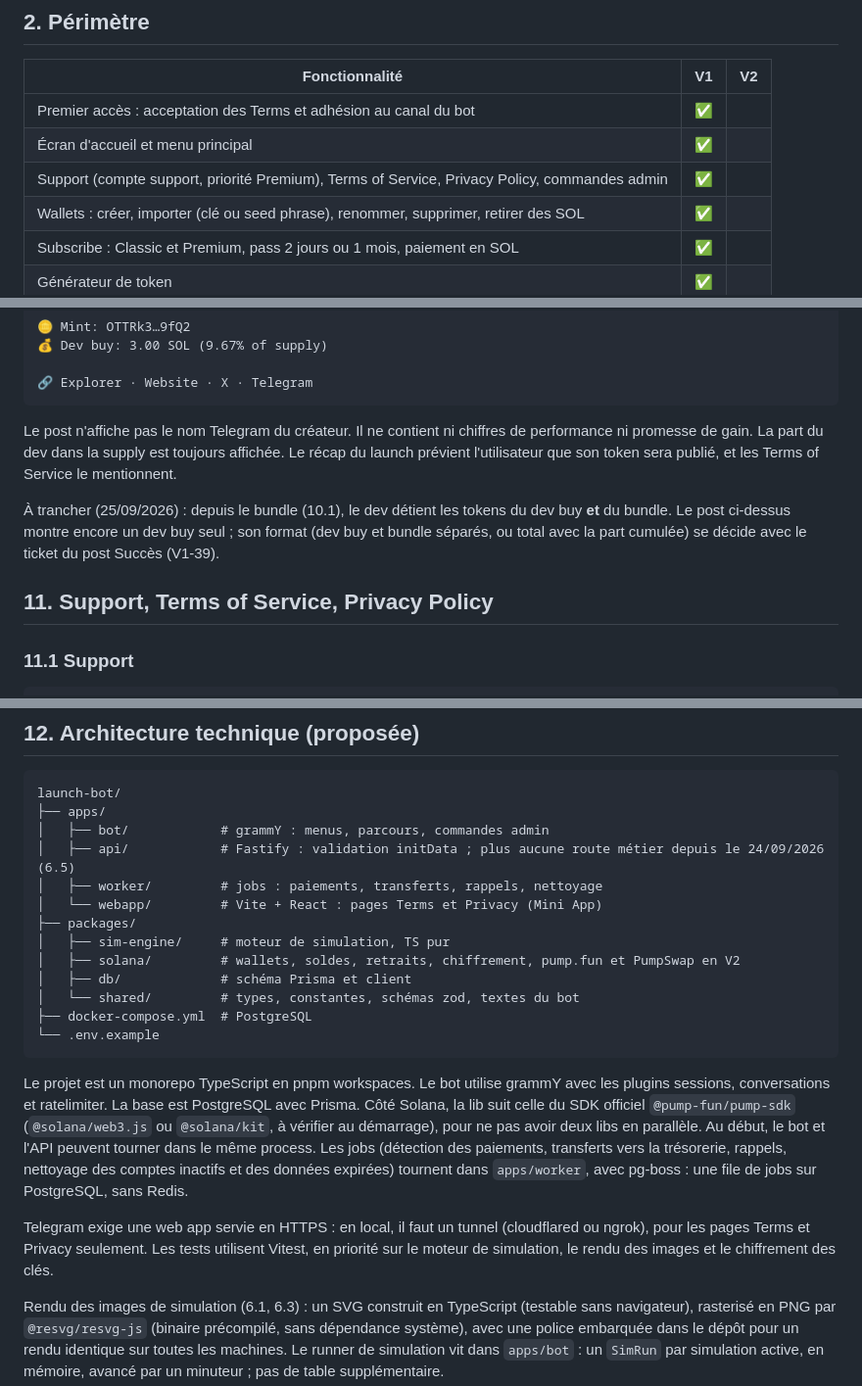
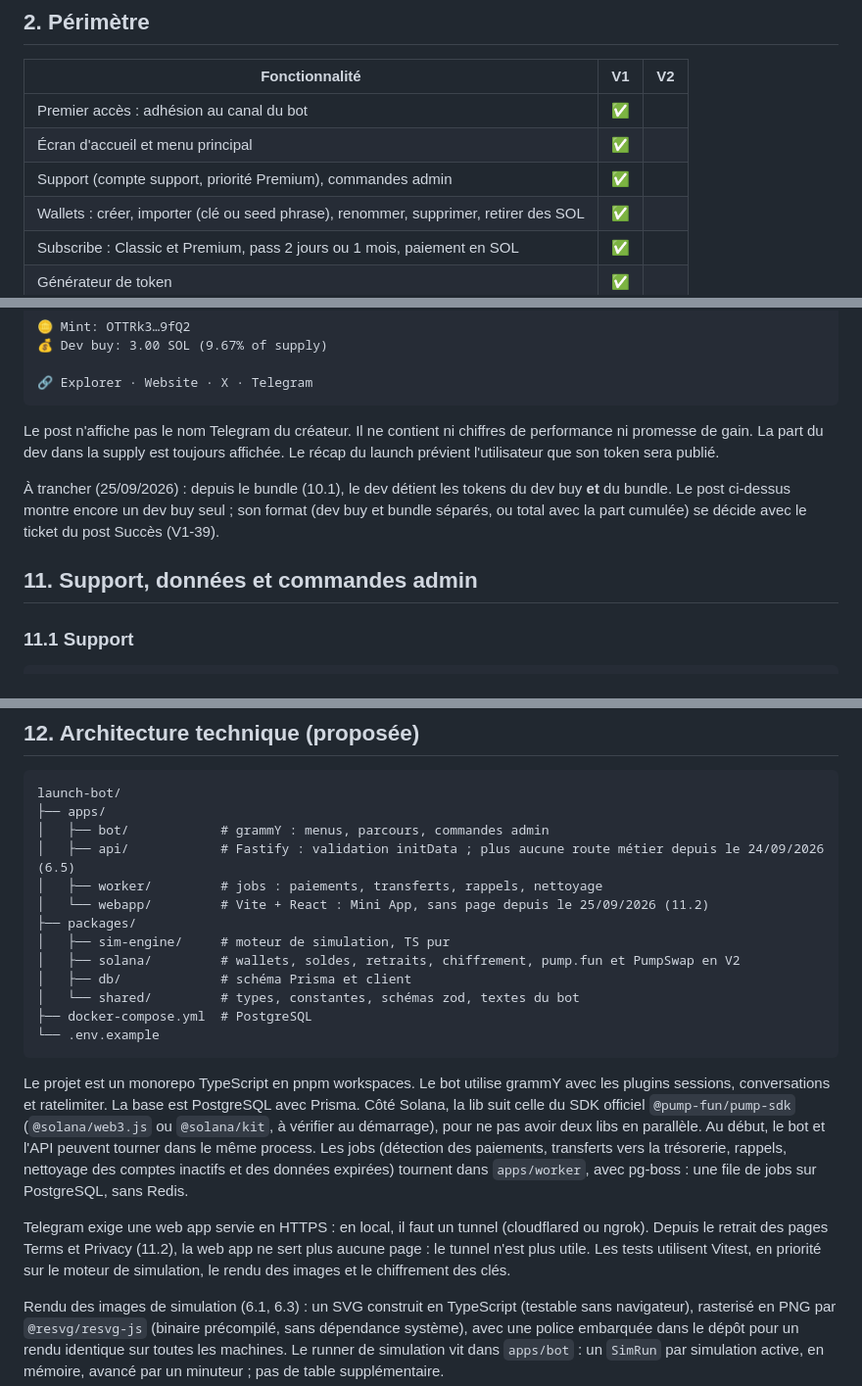
Before and after one commit to Tristan-stack/tm-bot, a Markdown page: context_bot.md, 3 parts joined by grey strips. Shown at 98% size. Rendered like a GitHub page.

````diff
--- a/context_bot.md
+++ b/context_bot.md
@@ -15,9 +15,9 @@ Le bot est ouvert à tous, en conversation privée uniquement. Il tourne sur dev
 
 | Fonctionnalité | V1 | V2 |
 |---|:---:|:---:|
-| Premier accès : acceptation des Terms et adhésion au canal du bot | ✅ | |
+| Premier accès : adhésion au canal du bot | ✅ | |
 | Écran d'accueil et menu principal | ✅ | |
-| Support (compte support, priorité Premium), Terms of Service, Privacy Policy, commandes admin | ✅ | |
+| Support (compte support, priorité Premium), commandes admin | ✅ | |
 | Wallets : créer, importer (clé ou seed phrase), renommer, supprimer, retirer des SOL | ✅ | |
 | Subscribe : Classic et Premium, pass 2 jours ou 1 mois, paiement en SOL | ✅ | |
 | Générateur de token | ✅ | |
@@ -970,11 +952,11 @@ An otter who loves the stars.
 🔗 Explorer · Website · X · Telegram
 ```
 
-Le post n'affiche pas le nom Telegram du créateur. Il ne contient ni chiffres de performance ni promesse de gain. La part du dev dans la supply est toujours affichée. Le récap du launch prévient l'utilisateur que son token sera publié, et les Terms of Service le mentionnent.
+Le post n'affiche pas le nom Telegram du créateur. Il ne contient ni chiffres de performance ni promesse de gain. La part du dev dans la supply est toujours affichée. Le récap du launch prévient l'utilisateur que son token sera publié.
 
 À trancher (25/09/2026) : depuis le bundle (10.1), le dev détient les tokens du dev buy **et** du bundle. Le post ci-dessus montre encore un dev buy seul ; son format (dev buy et bundle séparés, ou total avec la part cumulée) se décide avec le ticket du post Succès (V1-39).
 
-## 11. Support, Terms of Service, Privacy Policy
+## 11. Support, données et commandes admin
 
 ### 11.1 Support
 
@@ -1088,7 +1047,7 @@ launch-bot/
 │   ├── bot/            # grammY : menus, parcours, commandes admin
 │   ├── api/            # Fastify : validation initData ; plus aucune route métier depuis le 24/09/2026 (6.5)
 │   ├── worker/         # jobs : paiements, transferts, rappels, nettoyage
-│   └── webapp/         # Vite + React : pages Terms et Privacy (Mini App)
+│   └── webapp/         # Vite + React : Mini App, sans page depuis le 25/09/2026 (11.2)
 ├── packages/
 │   ├── sim-engine/     # moteur de simulation, TS pur
 │   ├── solana/         # wallets, soldes, retraits, chiffrement, pump.fun et PumpSwap en V2
@@ -1100,7 +1059,7 @@ launch-bot/
 
 Le projet est un monorepo TypeScript en pnpm workspaces. Le bot utilise grammY avec les plugins sessions, conversations et ratelimiter. La base est PostgreSQL avec Prisma. Côté Solana, la lib suit celle du SDK officiel `@pump-fun/pump-sdk` (`@solana/web3.js` ou `@solana/kit`, à vérifier au démarrage), pour ne pas avoir deux libs en parallèle. Au début, le bot et l'API peuvent tourner dans le même process. Les jobs (détection des paiements, transferts vers la trésorerie, rappels, nettoyage des comptes inactifs et des données expirées) tournent dans `apps/worker`, avec pg-boss : une file de jobs sur PostgreSQL, sans Redis.
 
-Telegram exige une web app servie en HTTPS : en local, il faut un tunnel (cloudflared ou ngrok), pour les pages Terms et Privacy seulement. Les tests utilisent Vitest, en priorité sur le moteur de simulation, le rendu des images et le chiffrement des clés.
+Telegram exige une web app servie en HTTPS : en local, il faut un tunnel (cloudflared ou ngrok). Depuis le retrait des pages Terms et Privacy (11.2), la web app ne sert plus aucune page : le tunnel n'est plus utile. Les tests utilisent Vitest, en priorité sur le moteur de simulation, le rendu des images et le chiffrement des clés.
 
 Rendu des images de simulation (6.1, 6.3) : un SVG construit en TypeScript (testable sans navigateur), rasterisé en PNG par `@resvg/resvg-js` (binaire précompilé, sans dépendance système), avec une police embarquée dans le dépôt pour un rendu identique sur toutes les machines. Le runner de simulation vit dans `apps/bot` : un `SimRun` par simulation active, en mémoire, avancé par un minuteur ; pas de table supplémentaire.
 
````
Also changed, not shown: other parts of context_bot.md (+17 -60 lines).
